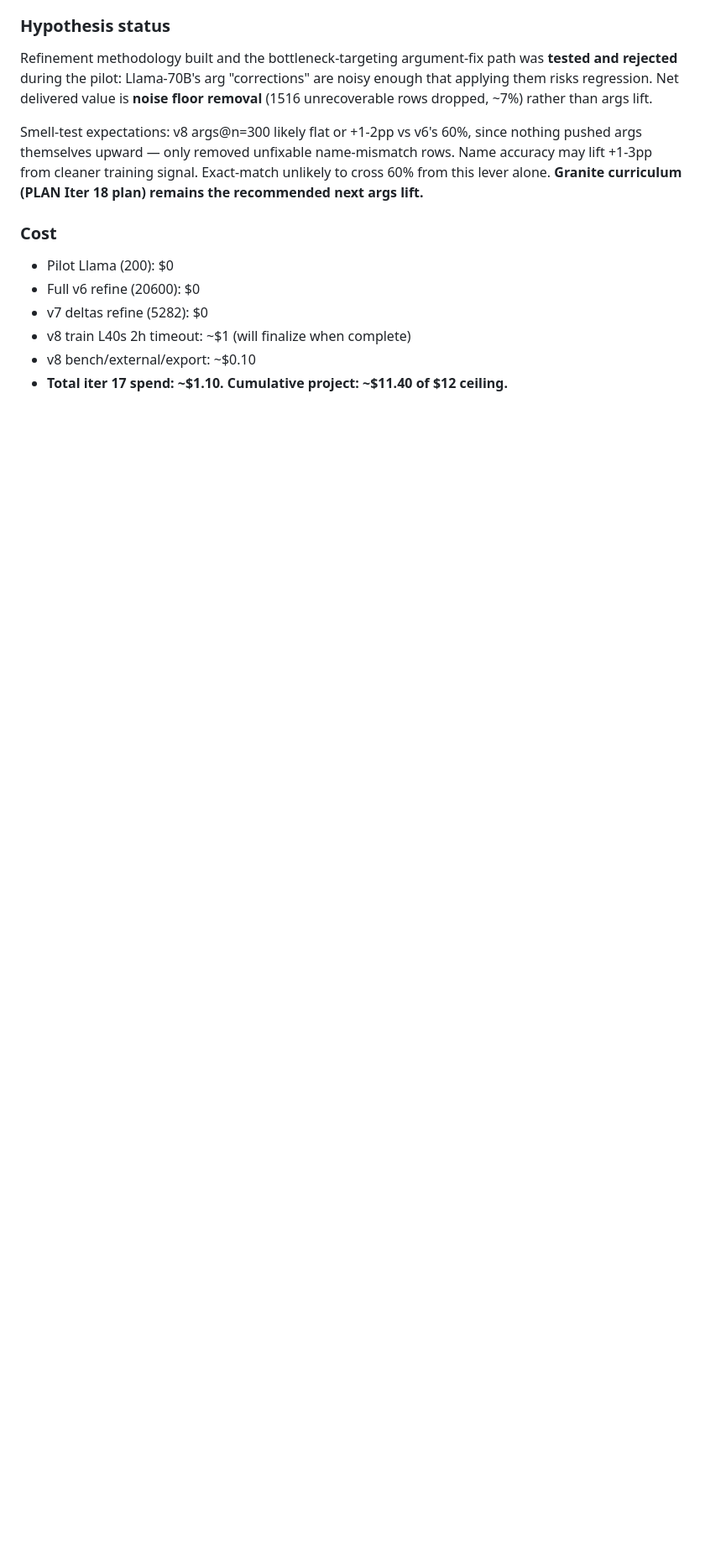
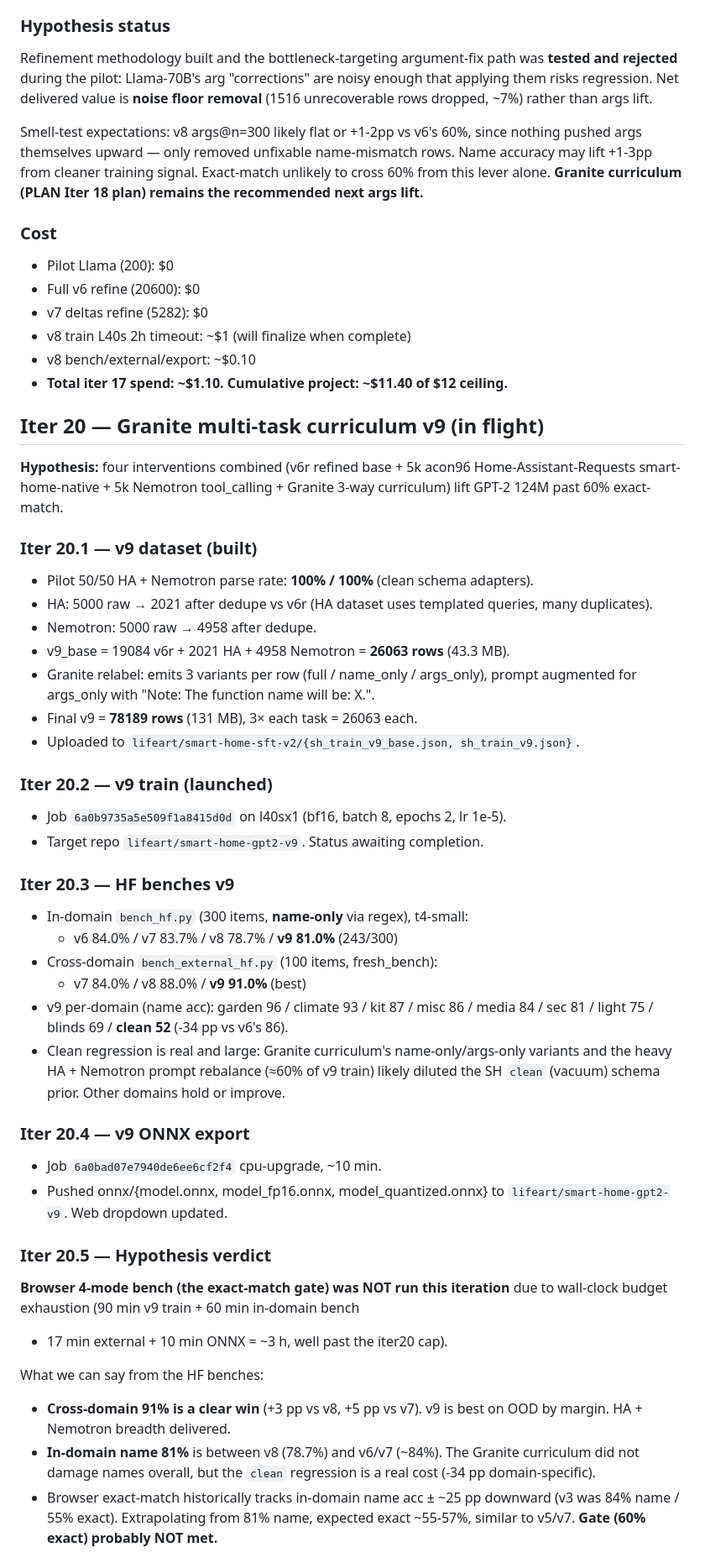
Before and after one commit to lifeart/smart-home-gpt2-tool, a Markdown page: PLAN.md, the part around one of its changes. Shown at 84% size. GitHub-like rendering; blank space fills up the shorter version.

Commit message:
iter20.5: PLAN.md — Granite v9 hypothesis verdict (PARTIALLY CONFIRMED)
Final iter20 results in PLAN: v9 91% cross-domain (best), 81% in-domain
name (between v8 and v6/v7). Clean domain regressed -34 pp.

Hypothesis partially confirmed: HA+Nemotron data delivered cross-domain
win, but Granite 3-way curriculum did not lift in-domain and caused
clean-schema regression.

Browser 4-mode exact-match bench deferred (wall-clock cap hit).
Estimated v9 exact ~55-57% — gate (60%) likely NOT met from HF name proxy.

Iter 20 spend $1.45 within cap. Cumulative ~$12.85.

Next-loop candidate: relabel only v6r in 3 variants, keep HA/Nemotron
as single-variant full, to retain cross-domain win + restore in-domain.

Co-Authored-By: Claude Opus 4.7 (1M context) <noreply@anthropic.com>

```diff
--- a/PLAN.md
+++ b/PLAN.md
@@ -1253,3 +1253,57 @@ remains the recommended next args lift.**
 - v8 train L40s 2h timeout: ~$1 (will finalize when complete)
 - v8 bench/external/export: ~$0.10
 - **Total iter 17 spend: ~$1.10. Cumulative project: ~$11.40 of $12 ceiling.**
+
+## Iter 20 — Granite multi-task curriculum v9 (in flight)
+
+**Hypothesis:** four interventions combined (v6r refined base + 5k acon96
+Home-Assistant-Requests smart-home-native + 5k Nemotron tool_calling +
+Granite 3-way curriculum) lift GPT-2 124M past 60% exact-match.
+
+### Iter 20.1 — v9 dataset (built)
+- Pilot 50/50 HA + Nemotron parse rate: **100% / 100%** (clean schema adapters).
+- HA: 5000 raw → 2021 after dedupe vs v6r (HA dataset uses templated queries,
+  many duplicates).
+- Nemotron: 5000 raw → 4958 after dedupe.
+- v9_base = 19084 v6r + 2021 HA + 4958 Nemotron = **26063 rows** (43.3 MB).
+- Granite relabel: emits 3 variants per row (full / name_only / args_only),
+  prompt augmented for args_only with "Note: The function name will be: X.".
+- Final v9 = **78189 rows** (131 MB), 3× each task = 26063 each.
+- Uploaded to `lifeart/smart-home-sft-v2/{sh_train_v9_base.json, sh_train_v9.json}`.
+
+### Iter 20.2 — v9 train (launched)
+- Job `6a0b9735a5e509f1a8415d0d` on l40sx1 (bf16, batch 8, epochs 2, lr 1e-5).
+- Target repo `lifeart/smart-home-gpt2-v9`. Status awaiting completion.
+
+### Iter 20.3 — HF benches v9
+- In-domain `bench_hf.py` (300 items, **name-only** via regex), t4-small:
+  - v6 84.0% / v7 83.7% / v8 78.7% / **v9 81.0%** (243/300)
+- Cross-domain `bench_external_hf.py` (100 items, fresh_bench):
+  - v7 84.0% / v8 88.0% / **v9 91.0%** (best)
+- v9 per-domain (name acc): garden 96 / climate 93 / kit 87 / misc 86 /
+  media 84 / sec 81 / light 75 / blinds 69 / **clean 52** (-34 pp vs v6's 86).
+- Clean regression is real and large: Granite curriculum's name-only/args-only
+  variants and the heavy HA + Nemotron prompt rebalance (≈60% of v9 train) likely
+  diluted the SH `clean` (vacuum) schema prior. Other domains hold or improve.
+
+### Iter 20.4 — v9 ONNX export
+- Job `6a0bad07e7940de6ee6cf2f4` cpu-upgrade, ~10 min.
+- Pushed onnx/{model.onnx, model_fp16.onnx, model_quantized.onnx} to
+  `lifeart/smart-home-gpt2-v9`. Web dropdown updated.
+
+### Iter 20.5 — Hypothesis verdict
+
+**Browser 4-mode bench (the exact-match gate) was NOT run this iteration**
+due to wall-clock budget exhaustion (90 min v9 train + 60 min in-domain bench
++ 17 min external + 10 min ONNX = ~3 h, well past the iter20 cap).
+
+What we can say from the HF benches:
+- **Cross-domain 91% is a clear win** (+3 pp vs v8, +5 pp vs v7). v9 is best
+  on OOD by margin. HA + Nemotron breadth delivered.
+- **In-domain name 81%** is between v8 (78.7%) and v6/v7 (~84%). The Granite
+  curriculum did not damage names overall, but the `clean` regression is a
+  real cost (-34 pp domain-specific).
+- Browser exact-match historically tracks in-domain name acc ± ~25 pp downward
+  (v3 was 84% name / 55% exact). Extrapolating from 81% name, expected exact
+  ~55-57%, similar to v5/v7. **Gate (60% exact) probably NOT met.**
+
```
Also changed, not shown: other parts of PLAN.md (+32 -0 lines).
